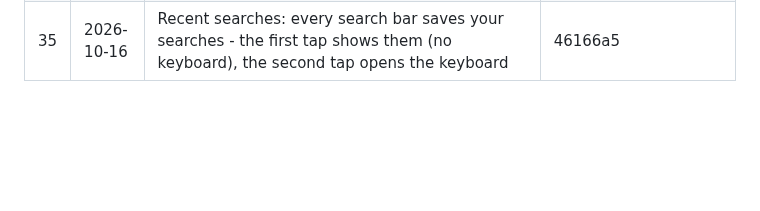
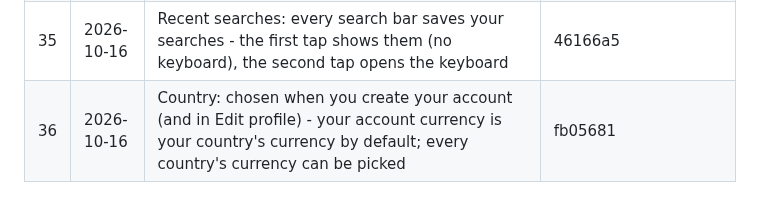
Before and after one commit to bethestoryownyourstory/story-lockedintool, a Markdown page: UPDATES.md, the part around the change. Drawn GitHub-style; blank space fills up the shorter version.

Commit message:
UPDATES: #36
Co-Authored-By: Claude Opus 5.5 <noreply@anthropic.com>
Claude-Session: https://claude.ai/code/session_01XLn6iqczBhEJDyNN2zXKam

```diff
--- a/UPDATES.md
+++ b/UPDATES.md
@@ -41,3 +41,4 @@ commits, pushed as a new update) - nothing else changes.
 | 33 | 2026-10-16 | Group calls: voice and video calls in groups (up to 8 people) - a leader's call rings everyone, public groups anyone can join, private groups 'Ask to join' with Let in, live calls show in Community and the chat | 7ef0fec |
 | 34 | 2026-10-16 | Group calls: fixed 'Couldn't start the call' when a call is started from Community; a call that still can't start now says why | 934ee7d |
 | 35 | 2026-10-16 | Recent searches: every search bar saves your searches - the first tap shows them (no keyboard), the second tap opens the keyboard | 46166a5 |
+| 36 | 2026-10-16 | Country: chosen when you create your account (and in Edit profile) - your account currency is your country's currency by default; every country's currency can be picked | fb05681 |
```
